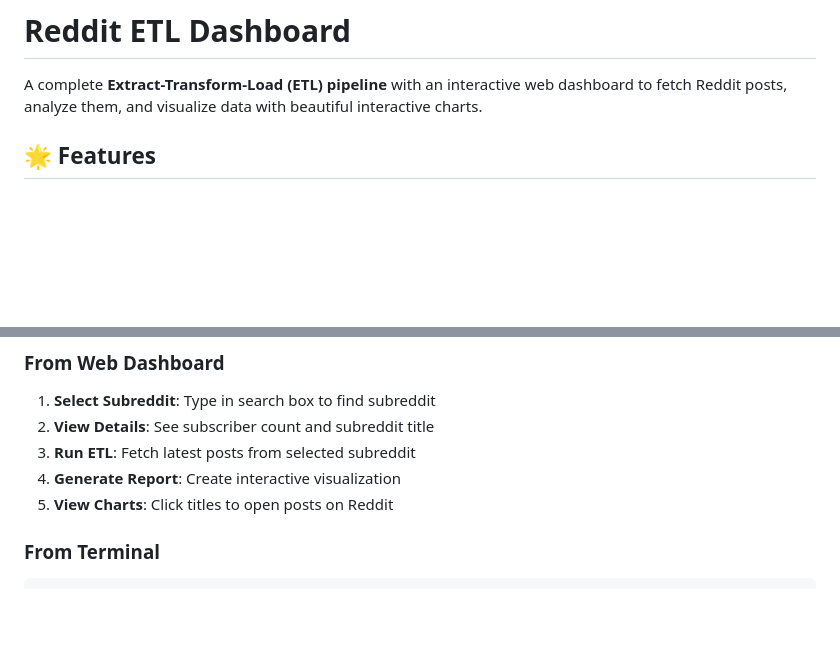
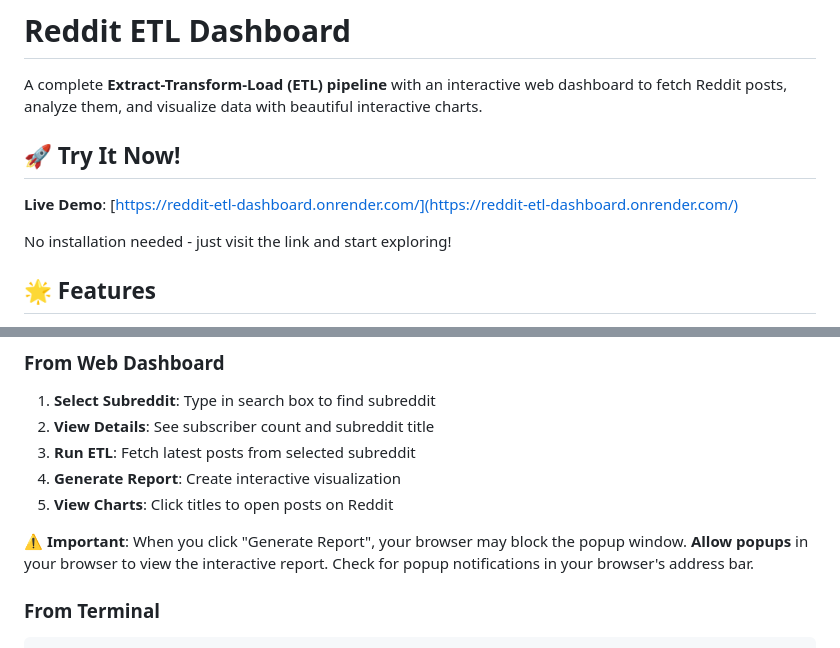
Before and after one commit to satyadeep11singh/reddit-etl-dashboard, a Markdown page: README.md, 2 parts joined by grey strips. Rendered like a GitHub page; blank space fills up the shorter version.

Commit message:
Update README: add live demo link and popup reminder for Generate Report

````diff
--- a/README.md
+++ b/README.md
@@ -1,6 +1,12 @@
 # Reddit ETL Dashboard
 
 A complete **Extract-Transform-Load (ETL) pipeline** with an interactive web dashboard to fetch Reddit posts, analyze them, and visualize data with beautiful interactive charts.
+
+## 🚀 Try It Now!
+
+**Live Demo**: [https://reddit-etl-dashboard.onrender.com/](https://reddit-etl-dashboard.onrender.com/)
+
+No installation needed - just visit the link and start exploring!
 
 ## 🌟 Features
 
@@ -97,6 +103,8 @@ reddit-etl-dashboard/
 3. **Run ETL**: Fetch latest posts from selected subreddit
 4. **Generate Report**: Create interactive visualization
 5. **View Charts**: Click titles to open posts on Reddit
+
+⚠️ **Important**: When you click "Generate Report", your browser may block the popup window. **Allow popups** in your browser to view the interactive report. Check for popup notifications in your browser's address bar.
 
 ### From Terminal
 ```bash
````
